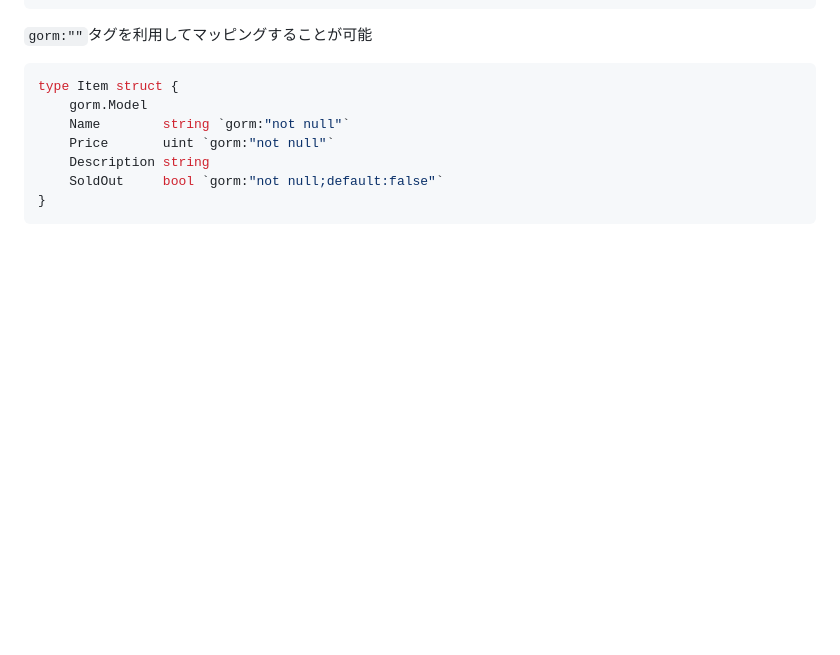
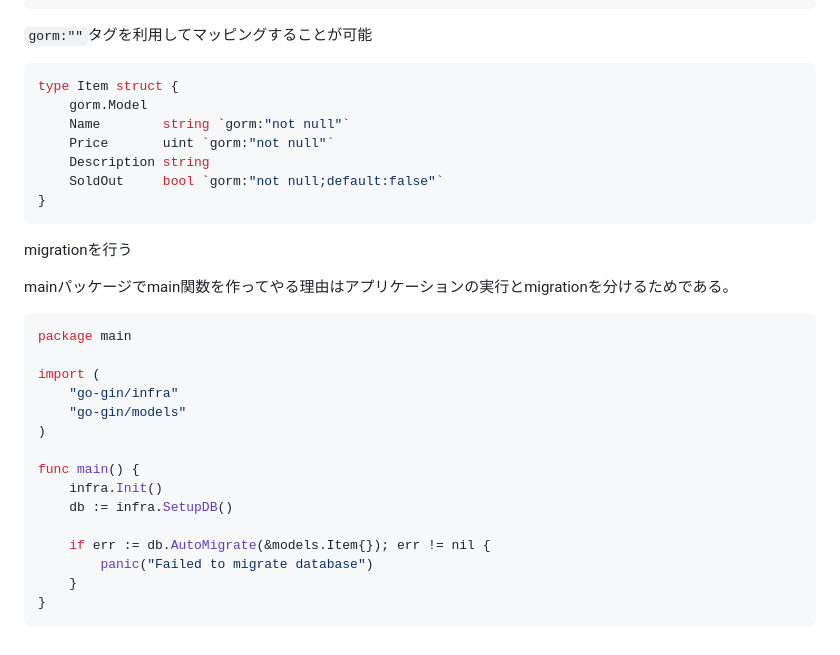
Before and after one commit to falsystack/go_playground, a Markdown page: go-gin/README.md, the part around the change. Rendered like a GitHub page; blank space fills up the shorter version.

Commit message:
doc: Add gorm migration

````diff
--- a/go-gin/README.md
+++ b/go-gin/README.md
@@ -160,3 +160,23 @@ type Item struct {
 	SoldOut     bool `gorm:"not null;default:false"`
 }
 ```
+migrationを行う
+
+mainパッケージでmain関数を作ってやる理由はアプリケーションの実行とmigrationを分けるためである。
+```go
+package main
+
+import (
+	"go-gin/infra"
+	"go-gin/models"
+)
+
+func main() {
+	infra.Init()
+	db := infra.SetupDB()
+
+	if err := db.AutoMigrate(&models.Item{}); err != nil {
+		panic("Failed to migrate database")
+	}
+}
+```
````
